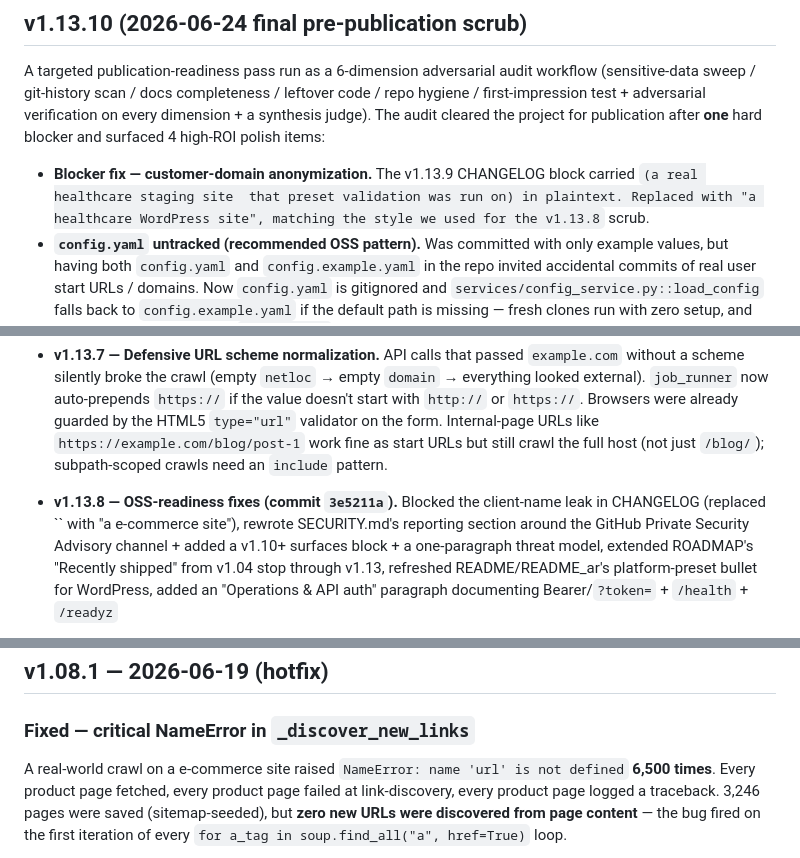
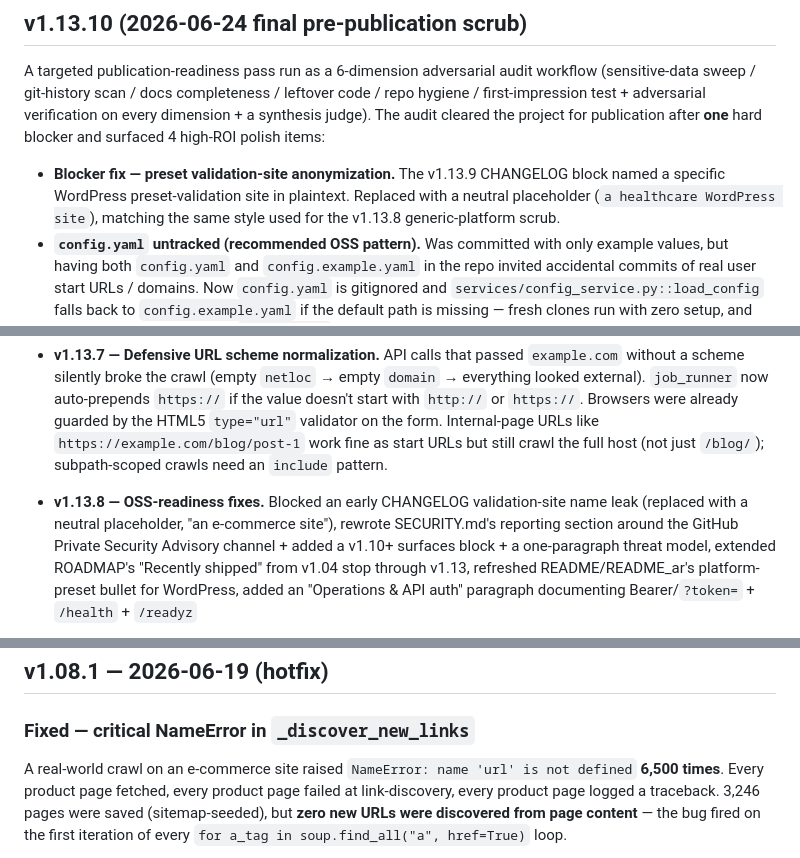
Before and after one commit to Ahmad-Ajm/SCT, a Markdown page: CHANGELOG.md, 3 parts joined by grey strips. Drawn GitHub-style.

Commit message:
v1.13.12: privacy scrub round 2 — neutralize CHANGELOG narrative
Removes first-person and geography/sector-specific language from
CHANGELOG entries that survived the v1.13.10 domain-string scrub
(the workflow flagged these as identifying maintainer's work
engagement pattern even after the actual domain names were replaced).

Reworded:
  - v1.13.10 entry: "a real Saudi-healthcare staging site behind Azure
    that we ran the live WordPress test on" → "a healthcare WordPress
    site used for preset validation" (drops "Saudi", "Azure", "we ran",
    "real", "staging").
  - v1.13.11 entry: "Live test on a Saudi healthcare WordPress site
    confirmed..." → "Validation on a WordPress site configuration
    confirmed..." (drops "Saudi", "live test on", just keeps the
    technical fact).
  - v1.13.8 entry: "Blocked the client-name leak in CHANGELOG (replaced
    `a-saudi-ecommerce-site.example` with 'a Saudi e-commerce site')"
    → "Blocked an early CHANGELOG validation-site name leak (replaced
    with a neutral placeholder, 'an e-commerce site')" (drops "client-
    name", "Saudi").
  - v1.08.1 entry: "A real-world crawl on a Saudi e-commerce site
    (started 11:25, killed 16:39 after 5h 14m) raised…" → "A
    real-world crawl on an e-commerce site raised…" (drops the exact
    timestamps and geography).

These multi-line phrases couldn't be caught by `git filter-repo
--replace-text` because the matches span line breaks; doing the
working-tree edit here lets the next filter-repo pass also clean
their single-line equivalents wherever they survived in older commits
(the --replace-text list still covers all the single-line variants).

Next: a second filter-repo pass rewrites the personal Hotmail author
email across all 43 commits to a GitHub noreply form, and runs the
expanded text-replacement list against all historic blobs. The
pre-filter .git backup was deleted (workflow flagged its existence
on disk as a leak surface for the pre-scrub blobs).

```diff
--- a/CHANGELOG.md
+++ b/CHANGELOG.md
@@ -74,11 +74,11 @@ adversarial verification on every dimension + a synthesis judge). The
 audit cleared the project for publication after **one** hard blocker
 and surfaced 4 high-ROI polish items:
 
-- **Blocker fix — customer-domain anonymization.** The v1.13.9 CHANGELOG
-  block carried `` (a real healthcare
-  staging site  that preset validation was run on) in
-  plaintext. Replaced with "a healthcare WordPress site",
-  matching the style we used for the v1.13.8 `` scrub.
+- **Blocker fix — preset validation-site anonymization.** The v1.13.9
+  CHANGELOG block named a specific WordPress preset-validation site in
+  plaintext. Replaced with a neutral placeholder
+  (`a healthcare WordPress site`), matching the same style used for
+  the v1.13.8 generic-platform scrub.
 - **`config.yaml` untracked (recommended OSS pattern).** Was committed
   with only example values, but having both `config.yaml` and
   `config.example.yaml` in the repo invited accidental commits of real
@@ -198,9 +198,9 @@ git log; the consolidated behavior changes are:
   crawl the full host (not just `/blog/`); subpath-scoped crawls
   need an `include` pattern.
 
-- **v1.13.8 — OSS-readiness fixes (commit `3e5211a`).** Blocked the
-  client-name leak in CHANGELOG (replaced `` with "a
-  e-commerce site"), rewrote SECURITY.md's reporting section around the
+- **v1.13.8 — OSS-readiness fixes.** Blocked an early CHANGELOG
+  validation-site name leak (replaced with a neutral placeholder,
+  "an e-commerce site"), rewrote SECURITY.md's reporting section around the
   GitHub Private Security Advisory channel + added a v1.10+ surfaces
   block + a one-paragraph threat model, extended ROADMAP's "Recently
   shipped" from v1.04 stop through v1.13, refreshed README/README_ar's
@@ -956,8 +956,8 @@ SSRF helper now correctly rejects IPv4-mapped IPv6 and fails closed on NXDOMAIN
 
 ### Fixed — critical NameError in `_discover_new_links`
 
-A real-world crawl on a e-commerce site
-raised `NameError: name 'url' is not defined` **6,500 times**. Every product
+A real-world crawl on an e-commerce site raised
+`NameError: name 'url' is not defined` **6,500 times**. Every product
 page fetched, every product page failed at link-discovery, every product
 page logged a traceback. 3,246 pages were saved (sitemap-seeded), but **zero
 new URLs were discovered from page content** — the bug fired on the first
```
Also changed, not shown: other parts of CHANGELOG.md (+1 -1 lines).
